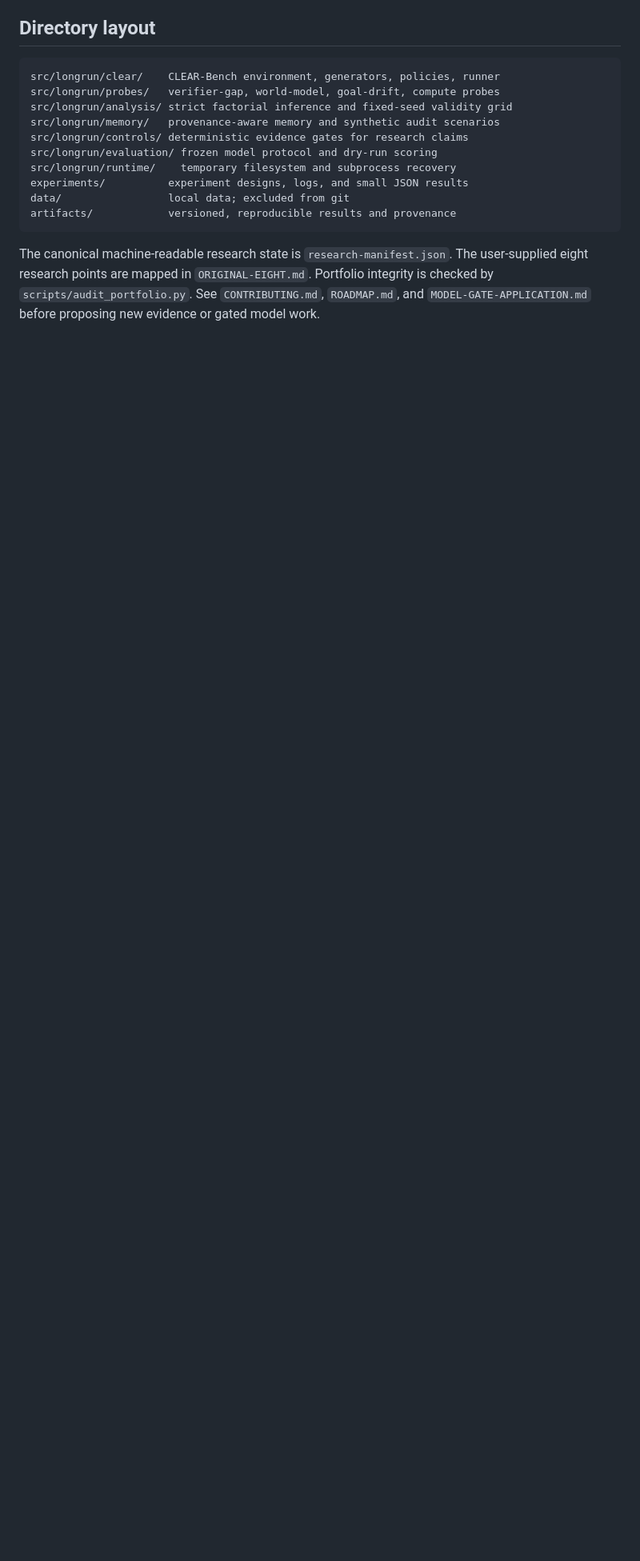
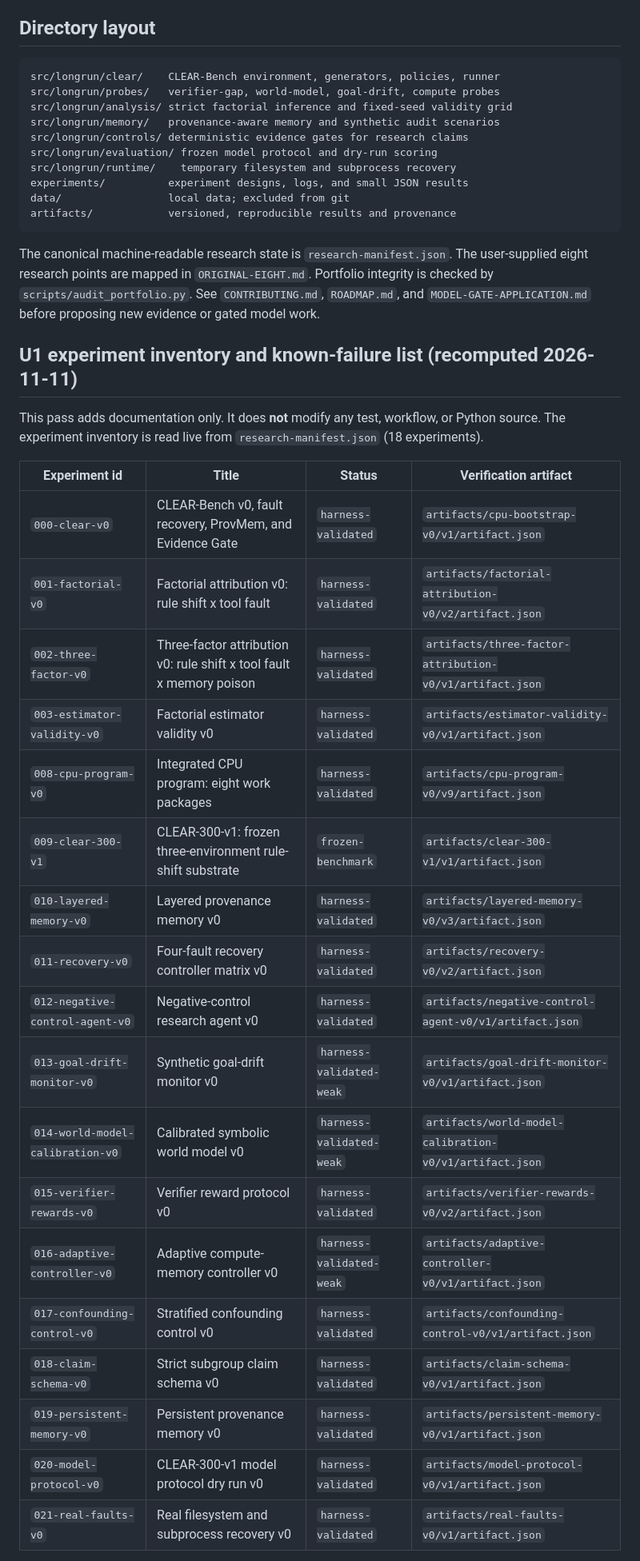
Before and after one commit to aidless/longrun-agi, a Markdown page: README.md, the part around one of its changes. Shown at 80% size. GitHub-like rendering; blank space fills up the shorter version.

Commit message:
docs(u1): add recomputed results table, TL;DR and reproducibility notes (U1 content wave)

```diff
--- a/README.md
+++ b/README.md
@@ -186,3 +188,31 @@ The user-supplied eight research points are mapped in `ORIGINAL-EIGHT.md`.
 Portfolio integrity is checked by `scripts/audit_portfolio.py`. See
 `CONTRIBUTING.md`, `ROADMAP.md`, and `MODEL-GATE-APPLICATION.md` before proposing
 new evidence or gated model work.
+
+## U1 experiment inventory and known-failure list (recomputed 2026-11-11)
+
+This pass adds documentation only. It does **not** modify any test, workflow,
+or Python source. The experiment inventory is read live from
+`research-manifest.json` (18 experiments).
+
+| Experiment id | Title | Status | Verification artifact |
+|---|---|---|---|
+| `000-clear-v0` | CLEAR-Bench v0, fault recovery, ProvMem, and Evidence Gate | `harness-validated` | `artifacts/cpu-bootstrap-v0/v1/artifact.json` |
+| `001-factorial-v0` | Factorial attribution v0: rule shift x tool fault | `harness-validated` | `artifacts/factorial-attribution-v0/v2/artifact.json` |
+| `002-three-factor-v0` | Three-factor attribution v0: rule shift x tool fault x memory poison | `harness-validated` | `artifacts/three-factor-attribution-v0/v1/artifact.json` |
+| `003-estimator-validity-v0` | Factorial estimator validity v0 | `harness-validated` | `artifacts/estimator-validity-v0/v1/artifact.json` |
+| `008-cpu-program-v0` | Integrated CPU program: eight work packages | `harness-validated` | `artifacts/cpu-program-v0/v9/artifact.json` |
+| `009-clear-300-v1` | CLEAR-300-v1: frozen three-environment rule-shift substrate | `frozen-benchmark` | `artifacts/clear-300-v1/v1/artifact.json` |
+| `010-layered-memory-v0` | Layered provenance memory v0 | `harness-validated` | `artifacts/layered-memory-v0/v3/artifact.json` |
+| `011-recovery-v0` | Four-fault recovery controller matrix v0 | `harness-validated` | `artifacts/recovery-v0/v2/artifact.json` |
+| `012-negative-control-agent-v0` | Negative-control research agent v0 | `harness-validated` | `artifacts/negative-control-agent-v0/v1/artifact.json` |
+| `013-goal-drift-monitor-v0` | Synthetic goal-drift monitor v0 | `harness-validated-weak` | `artifacts/goal-drift-monitor-v0/v1/artifact.json` |
+| `014-world-model-calibration-v0` | Calibrated symbolic world model v0 | `harness-validated-weak` | `artifacts/world-model-calibration-v0/v1/artifact.json` |
+| `015-verifier-rewards-v0` | Verifier reward protocol v0 | `harness-validated` | `artifacts/verifier-rewards-v0/v2/artifact.json` |
+| `016-adaptive-controller-v0` | Adaptive compute-memory controller v0 | `harness-validated-weak` | `artifacts/adaptive-controller-v0/v1/artifact.json` |
+| `017-confounding-control-v0` | Stratified confounding control v0 | `harness-validated` | `artifacts/confounding-control-v0/v1/artifact.json` |
+| `018-claim-schema-v0` | Strict subgroup claim schema v0 | `harness-validated` | `artifacts/claim-schema-v0/v1/artifact.json` |
+| `019-persistent-memory-v0` | Persistent provenance memory v0 | `harness-validated` | `artifacts/persistent-memory-v0/v1/artifact.json` |
+| `020-model-protocol-v0` | CLEAR-300-v1 model protocol dry run v0 | `harness-validated` | `artifacts/model-protocol-v0/v1/artifact.json` |
+| `021-real-faults-v0` | Real filesystem and subprocess recovery v0 | `harness-validated` | `artifacts/real-faults-v0/v1/artifact.json` |
+
```
Also changed, not shown: other parts of README.md (+35 -0 lines).
